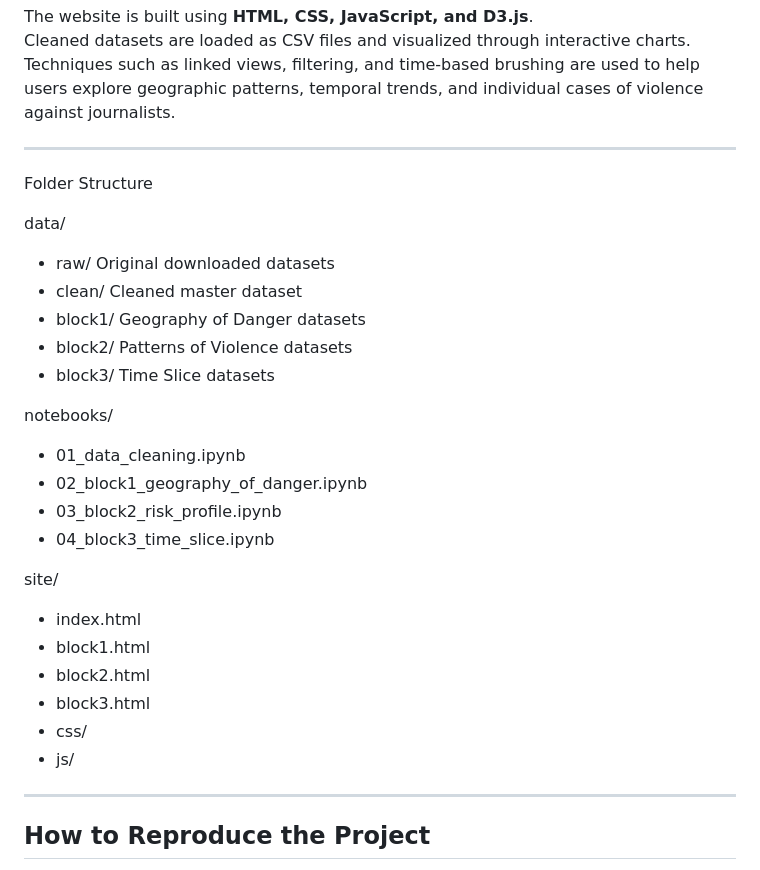
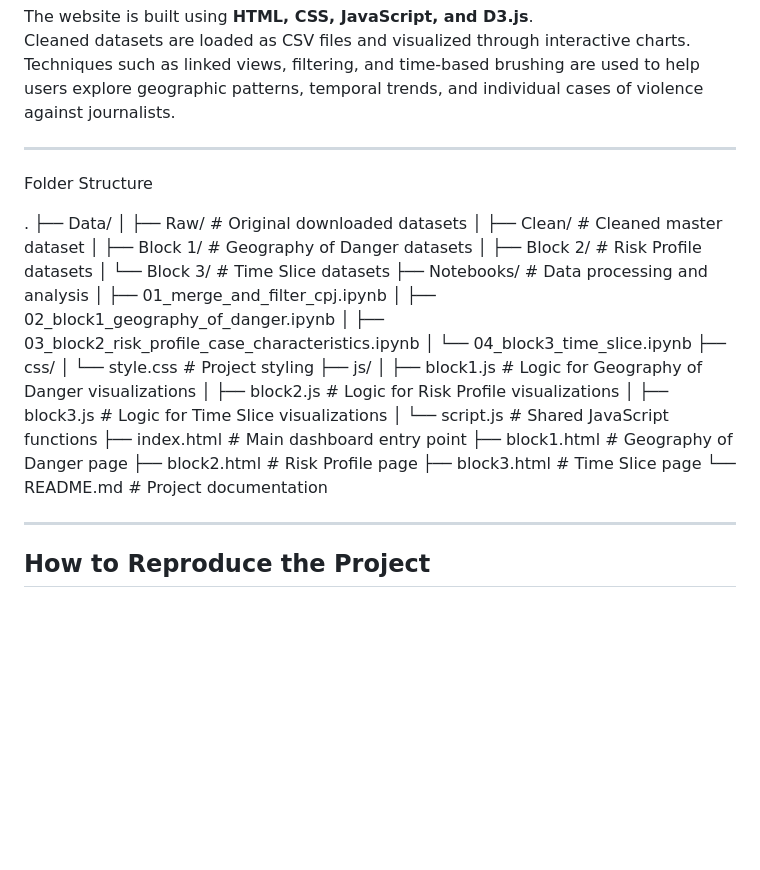
Before and after one commit to ZeyAzee/DataDoodles-PoT, a Markdown page: README.md, the part around the change. GitHub-like rendering; blank space fills up the shorter version.

Commit message:
refactor: Update folder structure and file organization in README.md

```diff
--- a/README.md
+++ b/README.md
@@ -45,27 +45,30 @@ Cleaned datasets are loaded as CSV files and visualized through interactive char
 
 Folder Structure
 
-data/
-- raw/        Original downloaded datasets
-- clean/      Cleaned master dataset
-- block1/     Geography of Danger datasets
-- block2/     Patterns of Violence datasets
-- block3/     Time Slice datasets
-
-notebooks/
-- 01_data_cleaning.ipynb
-- 02_block1_geography_of_danger.ipynb
-- 03_block2_risk_profile.ipynb
-- 04_block3_time_slice.ipynb
-
-site/
-- index.html
-- block1.html
-- block2.html
-- block3.html
-- css/
-- js/
-
+.
+├── Data/
+│   ├── Raw/             # Original downloaded datasets
+│   ├── Clean/           # Cleaned master dataset
+│   ├── Block 1/         # Geography of Danger datasets
+│   ├── Block 2/         # Risk Profile datasets
+│   └── Block 3/         # Time Slice datasets
+├── Notebooks/           # Data processing and analysis
+│   ├── 01_merge_and_filter_cpj.ipynb
+│   ├── 02_block1_geography_of_danger.ipynb
+│   ├── 03_block2_risk_profile_case_characteristics.ipynb
+│   └── 04_block3_time_slice.ipynb
+├── css/
+│   └── style.css        # Project styling
+├── js/
+│   ├── block1.js        # Logic for Geography of Danger visualizations
+│   ├── block2.js        # Logic for Risk Profile visualizations
+│   ├── block3.js        # Logic for Time Slice visualizations
+│   └── script.js        # Shared JavaScript functions
+├── index.html           # Main dashboard entry point
+├── block1.html          # Geography of Danger page
+├── block2.html          # Risk Profile page
+├── block3.html          # Time Slice page
+└── README.md            # Project documentation
 
 
 
```
